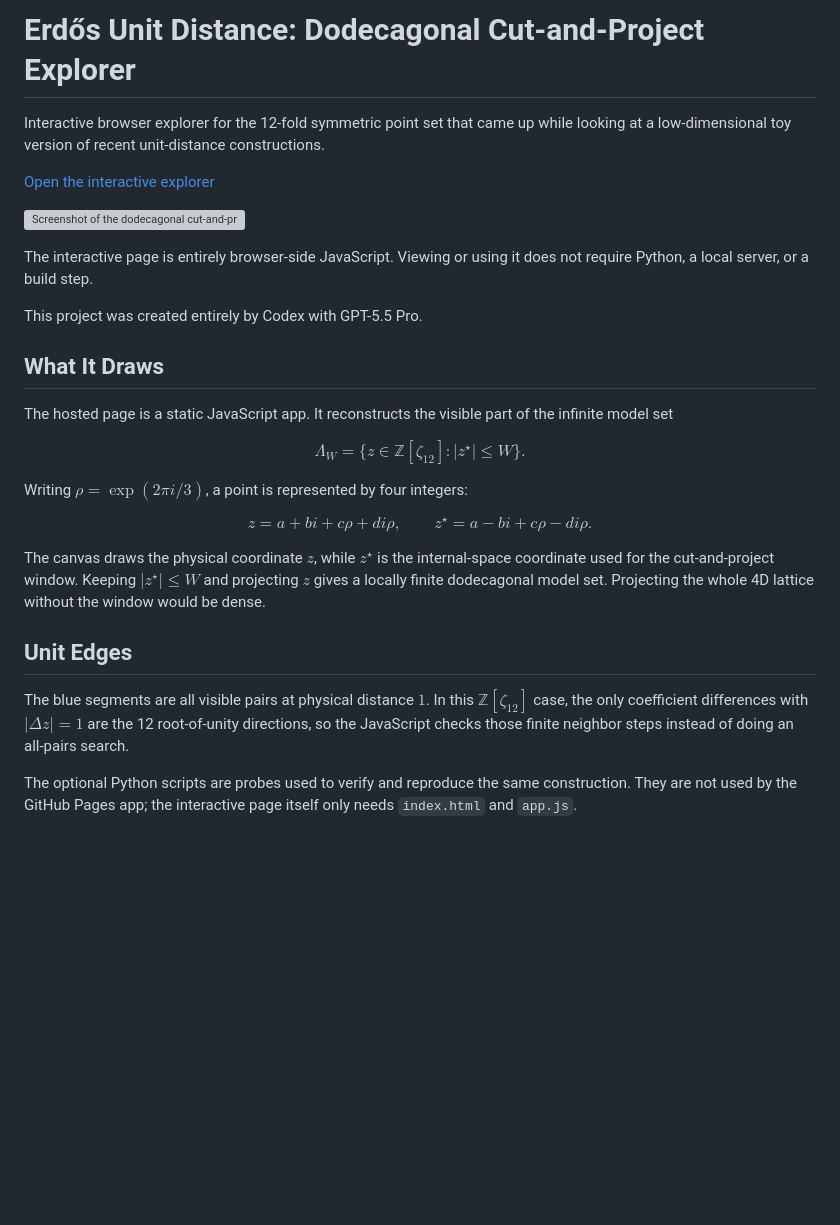
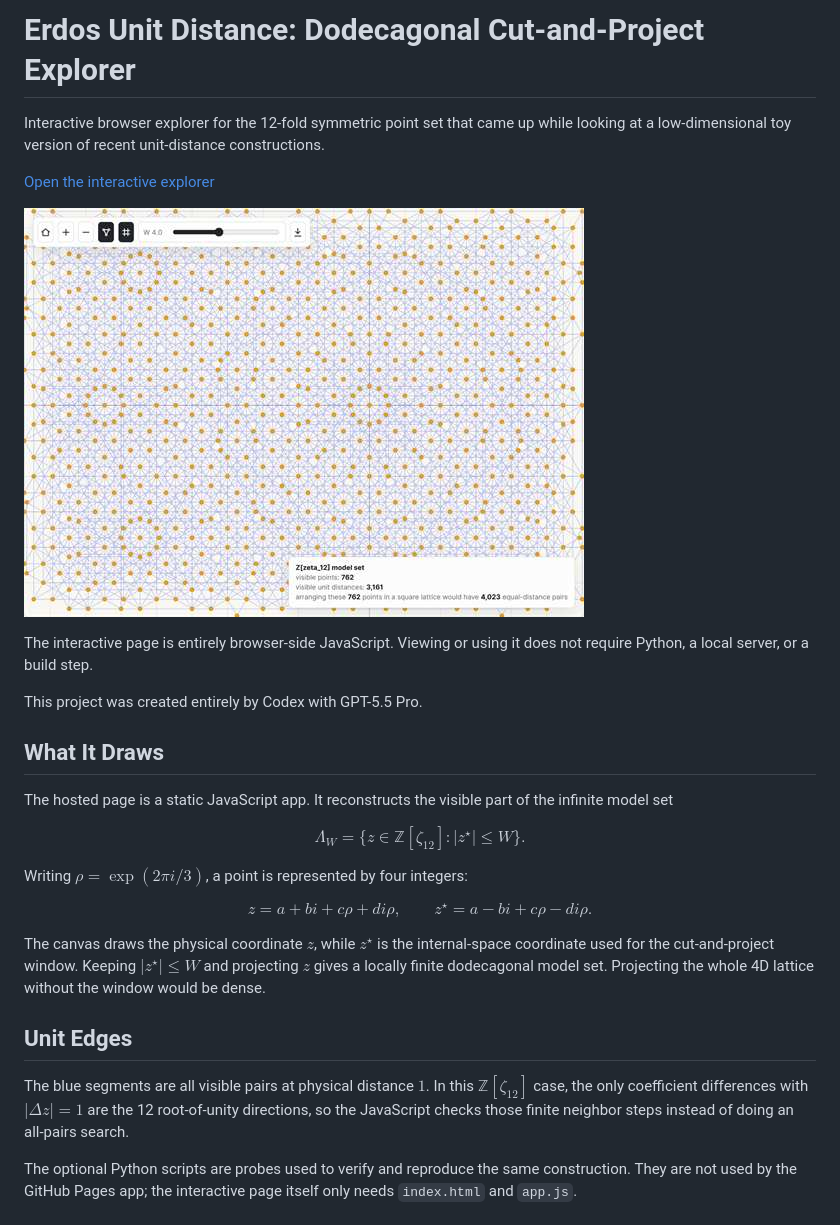
Before and after one commit to liuyao12/Erdos-unit-distance, a Markdown page: README.md, the part around one of its changes. GitHub-like rendering; pictures changed too: docs/screenshot.jpg (added); blank space fills up the shorter version; grey boxes are pictures that could not be loaded.

Commit message:
Polish explorer slider and README screenshot

```diff
--- a/README.md
+++ b/README.md
@@ -1,10 +1,10 @@
-# Erdős Unit Distance: Dodecagonal Cut-and-Project Explorer
+# Erdos Unit Distance: Dodecagonal Cut-and-Project Explorer
 
 Interactive browser explorer for the 12-fold symmetric point set that came up while looking at a low-dimensional toy version of recent unit-distance constructions.
 
 [Open the interactive explorer](https://liuyao12.github.io/Erdos-unit-distance/)
 
-![Screenshot of the dodecagonal cut-and-project explorer](docs/screenshot.svg)
+![Screenshot of the dodecagonal cut-and-project explorer](docs/screenshot.jpg)
 
 The interactive page is entirely browser-side JavaScript. Viewing or using it does not require Python, a local server, or a build step.
 
@@ -15,7 +15,7 @@ This project was created entirely by Codex with GPT-5.5 Pro.
 The hosted page is a static JavaScript app. It reconstructs the visible part of the infinite model set
 
 $$
-\Lambda_W=\{z\in\mathbb Z[\zeta_{12}]: |z^\star|\le W\}.
+\Lambda_W=\{z\in\mathbb{Z}[\zeta_{12}]: |z^\star|\le W\}.
 $$
 
 Writing $\rho=\exp(2\pi i/3)$, a point is represented by four integers:
@@ -30,7 +30,7 @@ The canvas draws the physical coordinate $z$, while $z^\star$ is the internal-sp
 
 ## Unit Edges
 
-The blue segments are all visible pairs at physical distance $1$. In this $\mathbb Z[\zeta_{12}]$ case, the only coefficient differences with $|\Delta z|=1$ are the 12 root-of-unity directions, so the JavaScript checks those finite neighbor steps instead of doing an all-pairs search.
+The blue segments are all visible pairs at physical distance $1$. In this $\mathbb{Z}[\zeta_{12}]$ case, the only coefficient differences with $|\Delta z|=1$ are the 12 root-of-unity directions, so the JavaScript checks those finite neighbor steps instead of doing an all-pairs search.
 
 The optional Python scripts are probes used to verify and reproduce the same construction. They are not used by the GitHub Pages app; the interactive page itself only needs `index.html` and `app.js`.
 
```
Also changed, not shown: other parts of README.md (+4 -4 lines), 1 other file.
